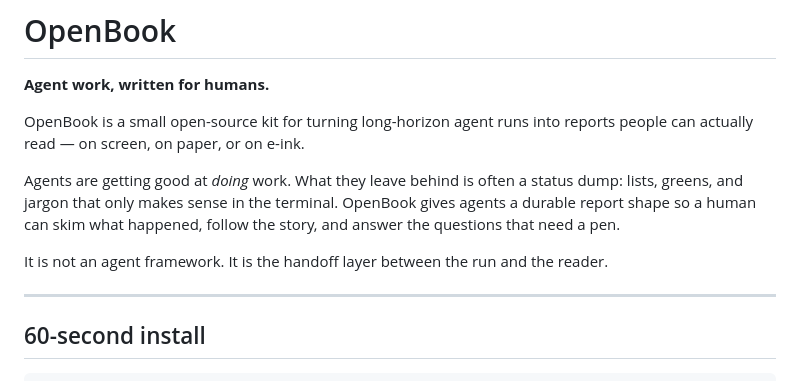
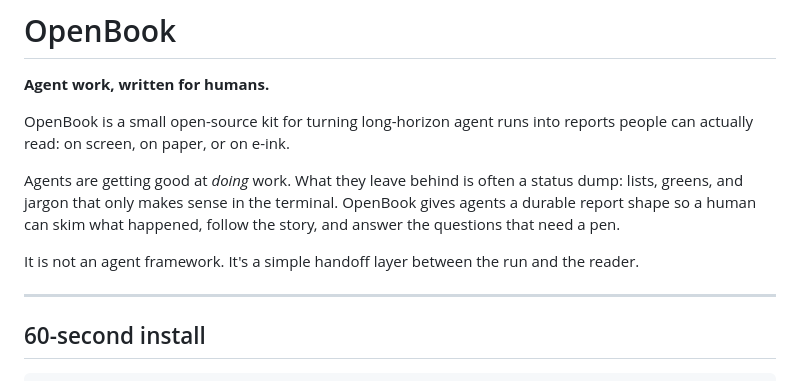
Before and after one commit to mirror-factory/openbook, a Markdown page: README.md, the part around the change. GitHub-like rendering.

Commit message:
Improve phrasing in README.md
Refine wording for clarity and readability in README.

```diff
--- a/README.md
+++ b/README.md
@@ -2,11 +2,11 @@
 
 **Agent work, written for humans.**
 
-OpenBook is a small open-source kit for turning long-horizon agent runs into reports people can actually read — on screen, on paper, or on e-ink.
+OpenBook is a small open-source kit for turning long-horizon agent runs into reports people can actually read: on screen, on paper, or on e-ink.
 
 Agents are getting good at *doing* work. What they leave behind is often a status dump: lists, greens, and jargon that only makes sense in the terminal. OpenBook gives agents a durable report shape so a human can skim what happened, follow the story, and answer the questions that need a pen.
 
-It is not an agent framework. It is the handoff layer between the run and the reader.
+It is not an agent framework. It's a simple handoff layer between the run and the reader.
 
 ---
 
```
